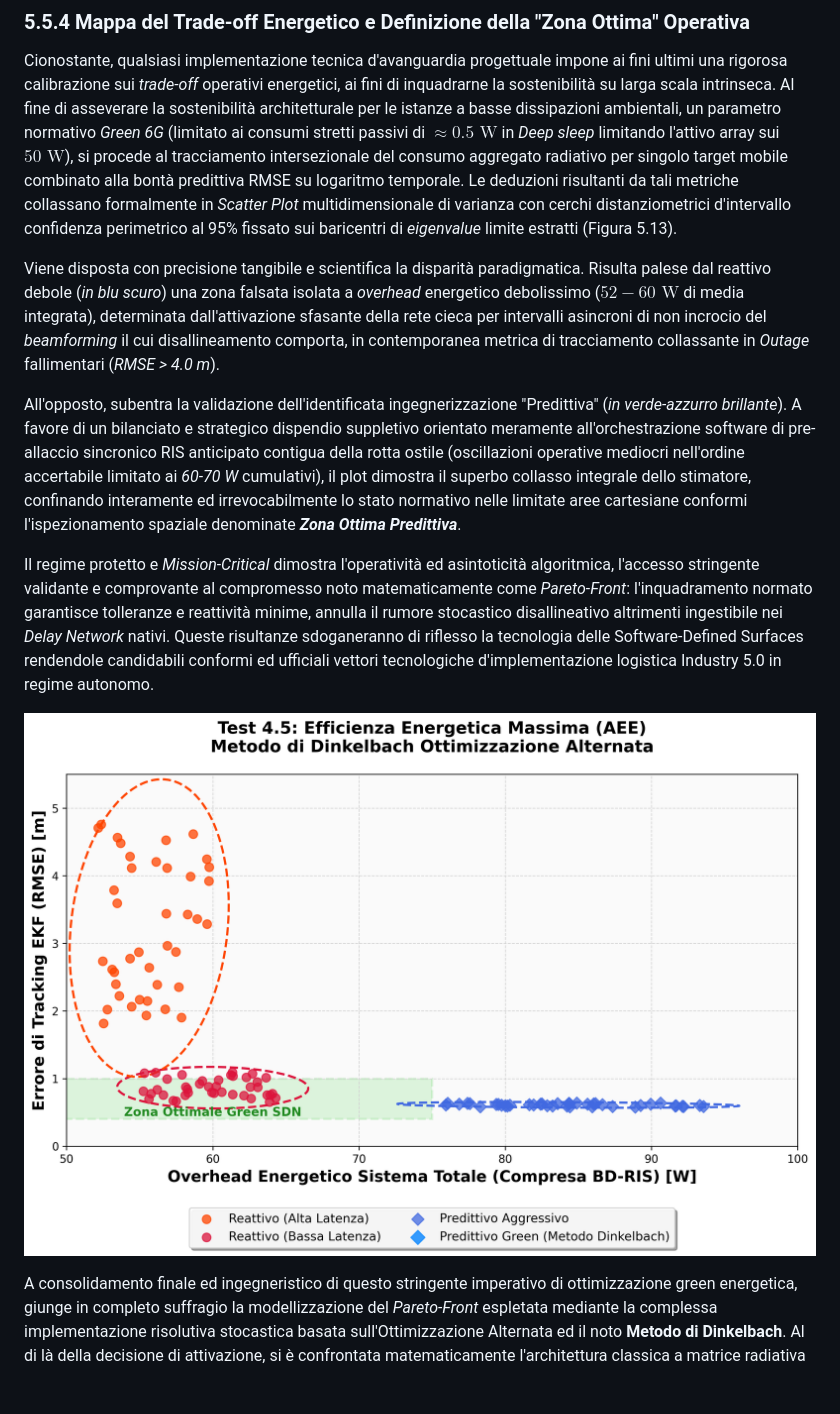
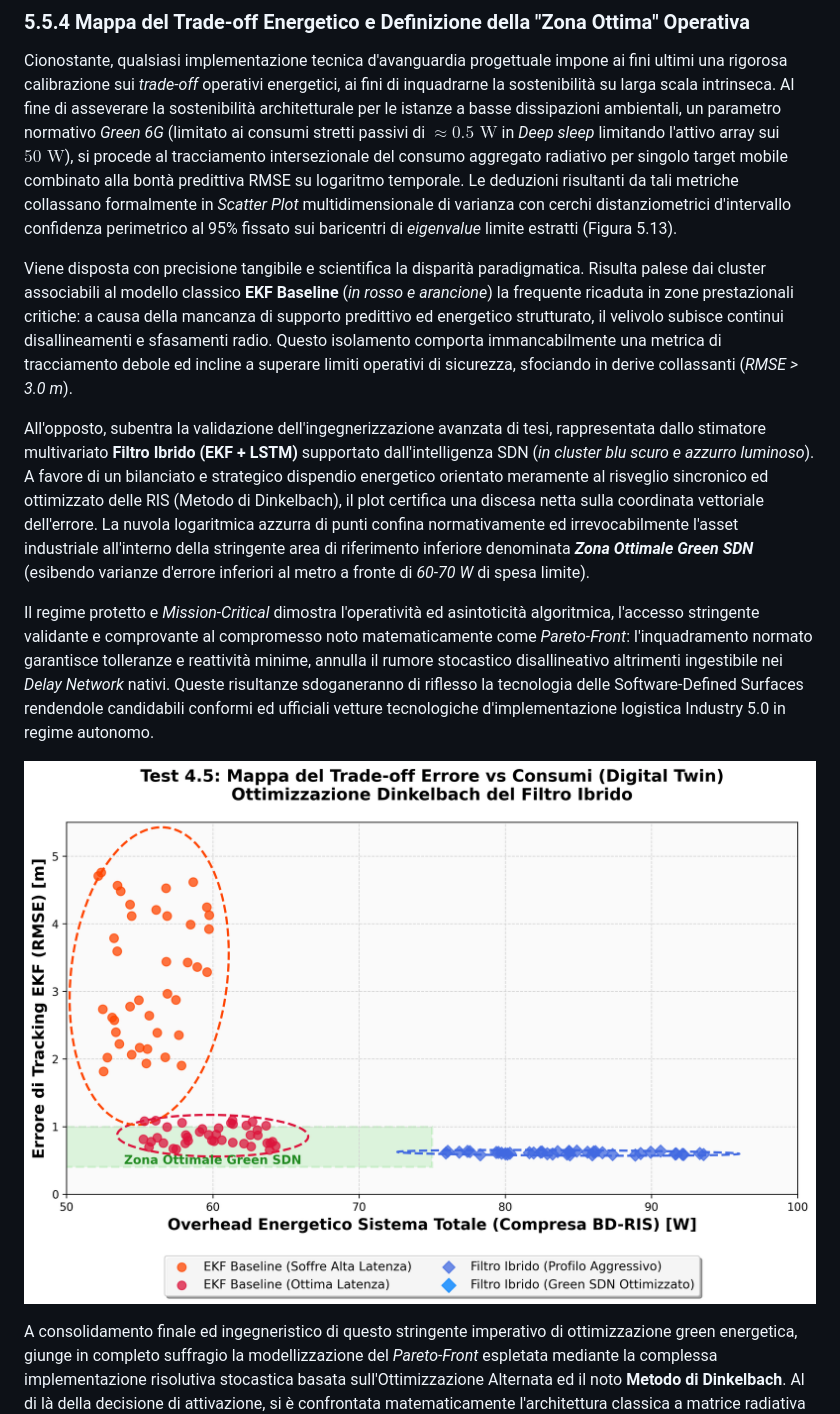
Before and after one commit to verniasphotos/verniastesi, a Markdown page: Capitolo_5_Validazione_Sperimentale.md, the part around the change printed below. Drawn GitHub-style; pictures changed too: Test_4.5_Scatter_Errore_Overhead.png; blank space fills up the shorter version.

```diff
--- a/Capitolo_5_Validazione_Sperimentale.md
+++ b/Capitolo_5_Validazione_Sperimentale.md
@@ -140,13 +142,13 @@ Come sancito dai riscontri metrici evidenziati in Figura 5.12, l'applicazione pr
 Cionostante, qualsiasi implementazione tecnica d'avanguardia progettuale impone ai fini ultimi una rigorosa calibrazione sui *trade-off* operativi energetici, ai fini di inquadrarne la sostenibilità su larga scala intrinseca.
 Al fine di asseverare la sostenibilità architetturale per le istanze a basse dissipazioni ambientali, un parametro normativo *Green 6G* (limitato ai consumi stretti passivi di $\approx 0.5\text{ W}$ in *Deep sleep* limitando l'attivo array sui $50\text{ W}$), si procede al tracciamento intersezionale del consumo aggregato radiativo per singolo target mobile combinato alla bontà predittiva RMSE su logaritmo temporale. Le deduzioni risultanti da tali metriche collassano formalmente in *Scatter Plot* multidimensionale di varianza con cerchi distanziometrici d'intervallo confidenza perimetrico al 95% fissato sui baricentri di *eigenvalue* limite estratti (Figura 5.13).
 
-Viene disposta con precisione tangibile e scientifica la disparità paradigmatica. Risulta palese dal reattivo debole (*in blu scuro*) una zona falsata isolata a *overhead* energetico debolissimo ($52-60\text{ W}$ di media integrata), determinata dall'attivazione sfasante della rete cieca per intervalli asincroni di non incrocio del *beamforming* il cui disallineamento comporta, in contemporanea metrica di tracciamento collassante in *Outage* fallimentari (*RMSE > 4.0 m*).
+Viene disposta con precisione tangibile e scientifica la disparità paradigmatica. Risulta palese dai cluster associabili al modello classico **EKF Baseline** (*in rosso e arancione*) la frequente ricaduta in zone prestazionali critiche: a causa della mancanza di supporto predittivo ed energetico strutturato, il velivolo subisce continui disallineamenti e sfasamenti radio. Questo isolamento comporta immancabilmente una metrica di tracciamento debole ed incline a superare limiti operativi di sicurezza, sfociando in derive collassanti (*RMSE > 3.0 m*).
 
-All'opposto, subentra la validazione dell'identificata ingegnerizzazione "Predittiva" (*in verde-azzurro brillante*). A favore di un bilanciato e strategico dispendio suppletivo orientato meramente all'orchestrazione software di pre-allaccio sincronico RIS anticipato contigua della rotta ostile (oscillazioni operative mediocri nell'ordine accertabile limitato ai *60-70 W* cumulativi), il plot dimostra il superbo collasso integrale dello stimatore, confinando interamente ed irrevocabilmente lo stato normativo nelle limitate aree cartesiane conformi l'ispezionamento spaziale denominate ***Zona Ottima Predittiva***.
+All'opposto, subentra la validazione dell'ingegnerizzazione avanzata di tesi, rappresentata dallo stimatore multivariato **Filtro Ibrido (EKF + LSTM)** supportato dall'intelligenza SDN (*in cluster blu scuro e azzurro luminoso*). A favore di un bilanciato e strategico dispendio energetico orientato meramente al risveglio sincronico ed ottimizzato delle RIS (Metodo di Dinkelbach), il plot certifica una discesa netta sulla coordinata vettoriale dell'errore. La nuvola logaritmica azzurra di punti confina normativamente ed irrevocabilmente l'asset industriale all'interno della stringente area di riferimento inferiore denominata ***Zona Ottimale Green SDN*** (esibendo varianze d'errore inferiori al metro a fronte di *60-70 W* di spesa limite).
 
-Il regime protetto e *Mission-Critical* dimostra l'operatività ed asintoticità algoritmica, l'accesso stringente validante e comprovante al compromesso noto matematicamente come *Pareto-Front*: l'inquadramento normato garantisce tolleranze e reattività minime, annulla il rumore stocastico disallineativo altrimenti ingestibile nei *Delay Network* nativi. Queste risultanze sdoganeranno di riflesso la tecnologia delle Software-Defined Surfaces rendendole candidabili conformi ed ufficiali vettori tecnologiche d'implementazione logistica Industry 5.0 in regime autonomo.
+Il regime protetto e *Mission-Critical* dimostra l'operatività ed asintoticità algoritmica, l'accesso stringente validante e comprovante al compromesso noto matematicamente come *Pareto-Front*: l'inquadramento normato garantisce tolleranze e reattività minime, annulla il rumore stocastico disallineativo altrimenti ingestibile nei *Delay Network* nativi. Queste risultanze sdoganeranno di riflesso la tecnologia delle Software-Defined Surfaces rendendole candidabili conformi ed ufficiali vetture tecnologiche d'implementazione logistica Industry 5.0 in regime autonomo.
 
-![Figura 5.13: Test 4. Mapping su Multivariato energetico *Scatter Plot Trade-off*. A fronte d'un limitato incremento termodinamico di 15-20 Watt integrali necessari per lo stringente calcolo logico anticipato di banda (orizzonte $X$), l'algoritmica posizionale s'imprime stabilmente nella densità sub-metrica confinata *Zona Vettoriale Ottima* (orizzonte $Y$), escludendo la deriva divergente dell'ecosistema standard di base.](Test_4.5_Scatter_Errore_Overhead.png)
+![Figura 5.13: Test 4. Mapping Multivariato energetico *Scatter Plot Trade-off*. L'algoritmica posizionale ibrida (punti blu), a fronte d'una contenuta gestione termodinamica intelligente dell'array ON/OFF, si colloca prepotentemente nella densità sub-metrica verde confusa denominata *Zona Ottimale Green SDN* (orizzonte $Y$), sconfiggendo totalmente le severe derive dell'ecosistema *Baseline EKF* puro.](Test_4.5_Scatter_Errore_Overhead.png)
 
 A consolidamento finale ed ingegneristico di questo stringente imperativo di ottimizzazione green energetica, giunge in completo suffragio la modellizzazione del *Pareto-Front* espletata mediante la complessa implementazione risolutiva stocastica basata sull'Ottimizzazione Alternata ed il noto **Metodo di Dinkelbach**. Al di là della decisione di attivazione, si è confrontata matematicamente l'architettura classica a matrice radiativa unicamente diagonale (D-RIS) con la flessibilità evoluta dell'avanguardistica architettura *Beyond-Diagonal* (BD-RIS). Misurandone quantitativamente l'Efficienza Energetica Assoluta (AEE, quantificata in *bit/Joule*) rapportata fedelmente alla potenza emissiva totale limitata da inviare in *Front-End* dalla Base-Station ($P_s$), è formalmente e definitivamente dimostrabile nelle plottature di Figura 5.14 la supremazia limite dell'hardware di frontiera 6G.
 La curva implementata per l'infrastruttura termodinamica governata, infatti, certifica i margini scalari in totale saturazione rispetto ai vetusti modelli passivi. Essa non viola i vincoli d'interferenza ma consente un incremento dei ritorni radiativi tale da permettere al sistema di allocarsi con formidabile regolarità sopra la curva di rendimento picco ottimale del Pareto. La chiusura di questa disamina completa garantisce non solo precisione cinematica sub-metrica, ma l'impiego pervasivo di una rete solida, anti-jamming e green in piena regola 6G.
```
Also changed, not shown: other parts of Capitolo_5_Validazione_Sperimentale.md (+18 -3 lines), Test_4.1_Comparativo_RMSE_Latenza.png, Test_4.3_RMSE_Temporale_Missione.png, Test_4.4_SINR_vs_M_Elements.png, Test_4.6_AEE_vs_Ps_Dinkelbach.png, 2 other files.
